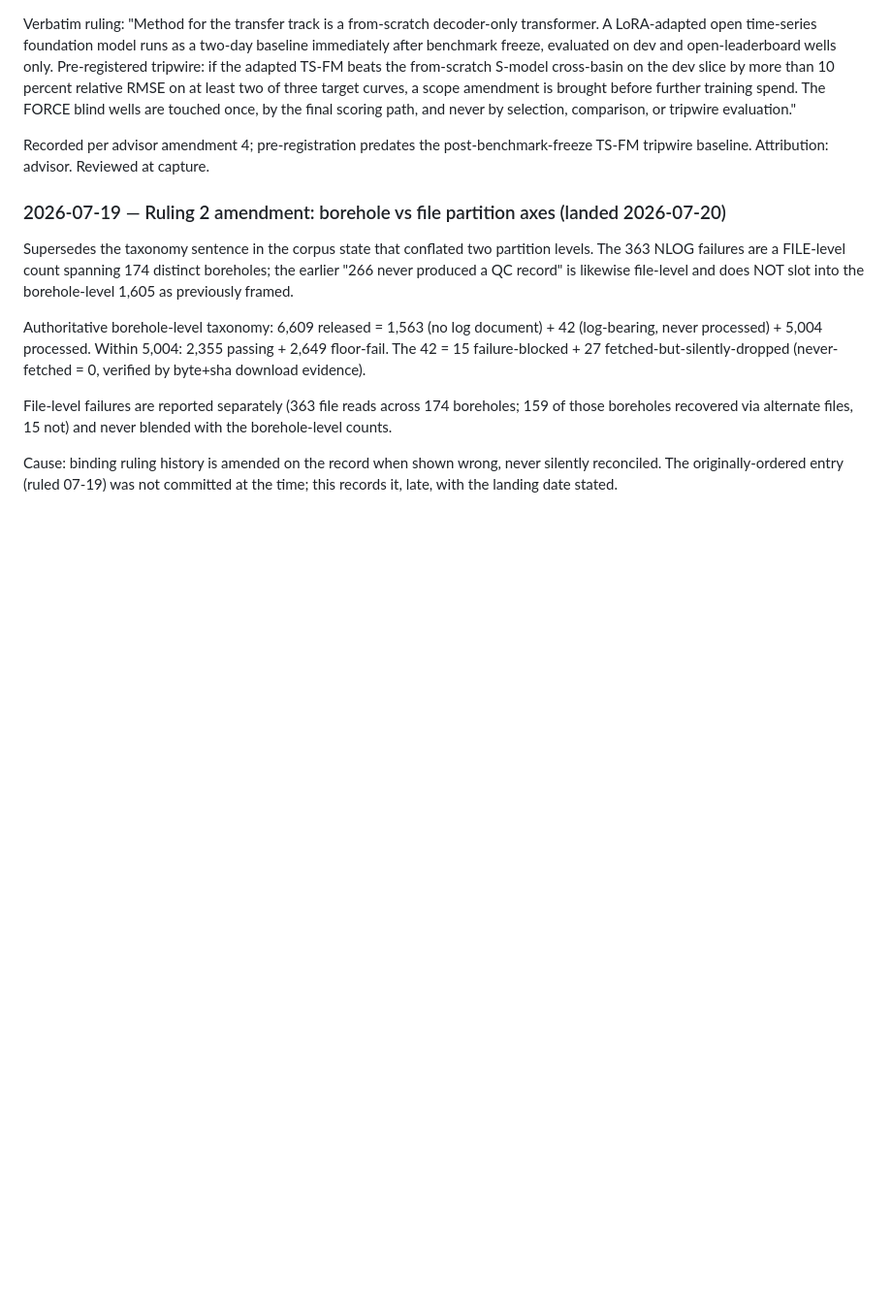
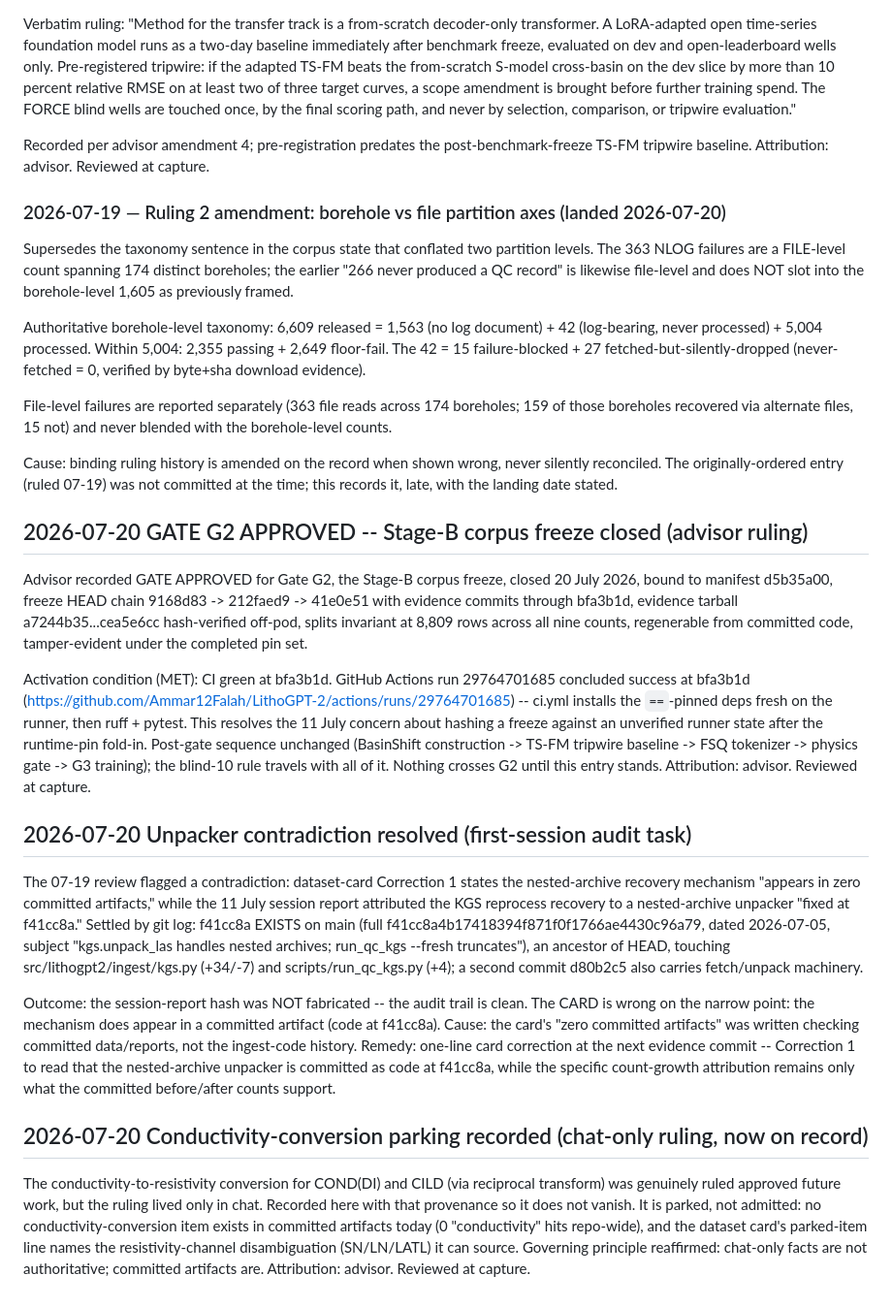
Before and after one commit to Ammar12Falah/LithoGPT-2, a Markdown page: docs/DECISIONS_LOG.md, the part around the change. Shown at 97% size. Rendered like a GitHub page; blank space fills up the shorter version.

Commit message:
record GATE G2 APPROVED (CI green at bfa3b1d, Actions run 29764701685), unpacker contradiction resolution (f41cc8a exists on main; card Correction 1 to be fixed next evidence commit), and conductivity-conversion parking provenance. Outside hashed set; d5b35a00 untouched.

```diff
--- a/docs/DECISIONS_LOG.md
+++ b/docs/DECISIONS_LOG.md
@@ -55,3 +55,48 @@ borehole-level counts.
 Cause: binding ruling history is amended on the record when shown wrong, never silently
 reconciled. The originally-ordered entry (ruled 07-19) was not committed at the time; this
 records it, late, with the landing date stated.
+
+
+## 2026-07-20  GATE G2 APPROVED -- Stage-B corpus freeze closed (advisor ruling)
+
+Advisor recorded GATE APPROVED for Gate G2, the Stage-B corpus freeze, closed 20 July 2026,
+bound to manifest d5b35a00, freeze HEAD chain 9168d83 -> 212faed9 -> 41e0e51 with evidence
+commits through bfa3b1d, evidence tarball a7244b35...cea5e6cc hash-verified off-pod, splits
+invariant at 8,809 rows across all nine counts, regenerable from committed code, tamper-evident
+under the completed pin set.
+
+Activation condition (MET): CI green at bfa3b1d. GitHub Actions run 29764701685 concluded
+success at bfa3b1d (https://github.com/Ammar12Falah/LithoGPT-2/actions/runs/29764701685) --
+ci.yml installs the `==`-pinned deps fresh on the runner, then ruff + pytest. This resolves the
+11 July concern about hashing a freeze against an unverified runner state after the runtime-pin
+fold-in. Post-gate sequence unchanged (BasinShift construction -> TS-FM tripwire baseline ->
+FSQ tokenizer -> physics gate -> G3 training); the blind-10 rule travels with all of it.
+Nothing crosses G2 until this entry stands. Attribution: advisor. Reviewed at capture.
+
+## 2026-07-20  Unpacker contradiction resolved (first-session audit task)
+
+The 07-19 review flagged a contradiction: dataset-card Correction 1 states the nested-archive
+recovery mechanism "appears in zero committed artifacts," while the 11 July session report
+attributed the KGS reprocess recovery to a nested-archive unpacker "fixed at f41cc8a." Settled
+by git log: f41cc8a EXISTS on main (full f41cc8a4b17418394f871f0f1766ae4430c96a79, dated
+2026-07-05, subject "kgs.unpack_las handles nested archives; run_qc_kgs --fresh truncates"), an
+ancestor of HEAD, touching src/lithogpt2/ingest/kgs.py (+34/-7) and scripts/run_qc_kgs.py (+4);
+a second commit d80b2c5 also carries fetch/unpack machinery.
+
+Outcome: the session-report hash was NOT fabricated -- the audit trail is clean. The CARD is
+wrong on the narrow point: the mechanism does appear in a committed artifact (code at f41cc8a).
+Cause: the card's "zero committed artifacts" was written checking committed data/reports, not
+the ingest-code history. Remedy: one-line card correction at the next evidence commit --
+Correction 1 to read that the nested-archive unpacker is committed as code at f41cc8a, while
+the specific count-growth attribution remains only what the committed before/after counts
+support.
+
+## 2026-07-20  Conductivity-conversion parking recorded (chat-only ruling, now on record)
+
+The conductivity-to-resistivity conversion for COND(DI) and CILD (via reciprocal transform)
+was genuinely ruled approved future work, but the ruling lived only in chat. Recorded here with
+that provenance so it does not vanish. It is parked, not admitted: no conductivity-conversion
+item exists in committed artifacts today (0 "conductivity" hits repo-wide), and the dataset
+card's parked-item line names the resistivity-channel disambiguation (SN/LN/LATL) it can
+source. Governing principle reaffirmed: chat-only facts are not authoritative; committed
+artifacts are. Attribution: advisor. Reviewed at capture.
```
